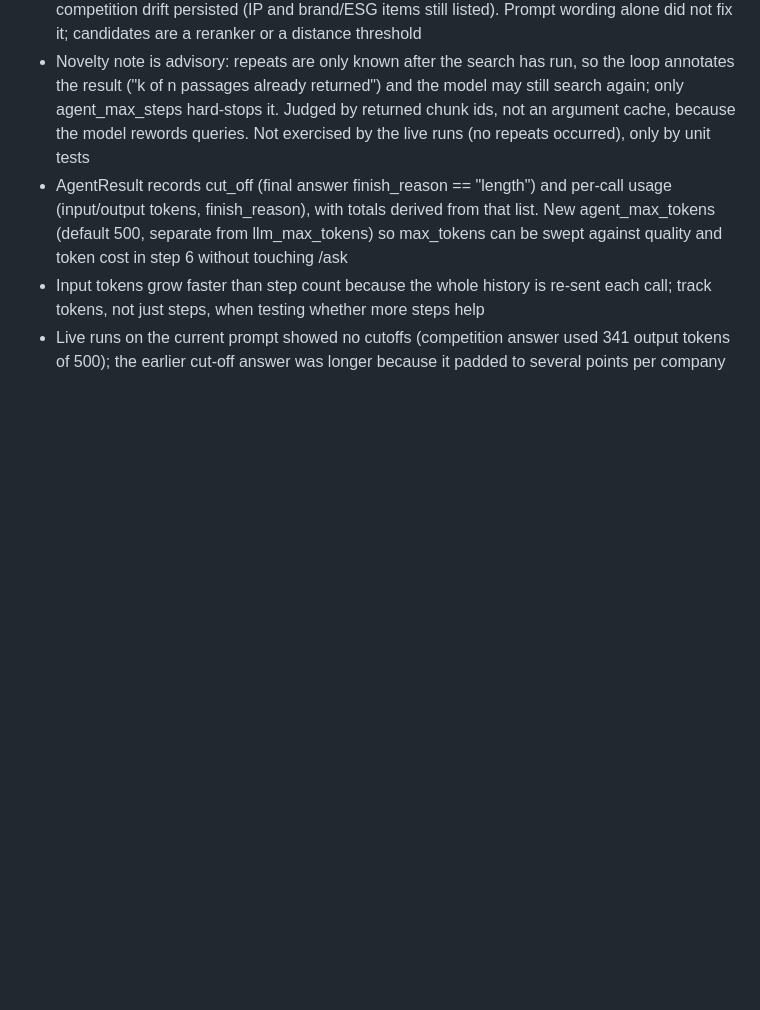
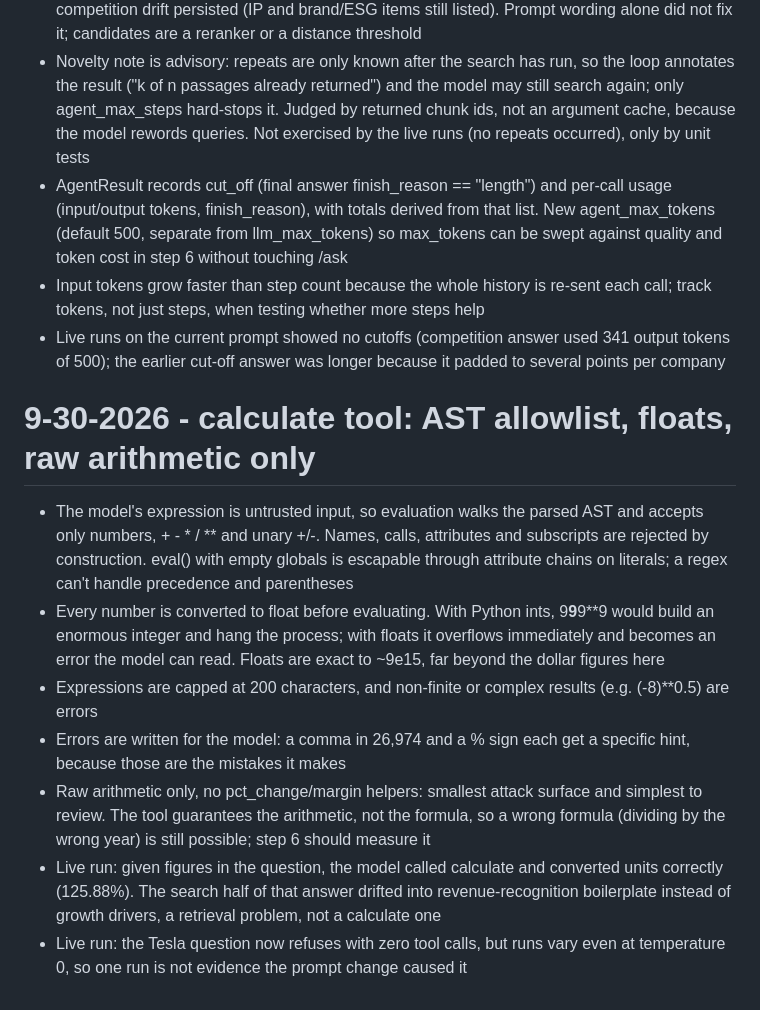
Before and after one commit to dennisdang5/earnings-rag, a Markdown page: DECISIONS.md, the part around the change. GitHub-like rendering; blank space fills up the shorter version.

Commit message:
Document calculate design decisions
Co-Authored-By: Claude Sonnet 5.5 <noreply@anthropic.com>

```diff
--- a/DECISIONS.md
+++ b/DECISIONS.md
@@ -147,3 +147,12 @@ refused — so the difference had to be in the prompt text itself.
 - AgentResult records cut_off (final answer finish_reason == "length") and per-call usage (input/output tokens, finish_reason), with totals derived from that list. New agent_max_tokens (default 500, separate from llm_max_tokens) so max_tokens can be swept against quality and token cost in step 6 without touching /ask
 - Input tokens grow faster than step count because the whole history is re-sent each call; track tokens, not just steps, when testing whether more steps help
 - Live runs on the current prompt showed no cutoffs (competition answer used 341 output tokens of 500); the earlier cut-off answer was longer because it padded to several points per company
+
+# 9-30-2026 - calculate tool: AST allowlist, floats, raw arithmetic only
+- The model's expression is untrusted input, so evaluation walks the parsed AST and accepts only numbers, + - * / ** and unary +/-. Names, calls, attributes and subscripts are rejected by construction. eval() with empty globals is escapable through attribute chains on literals; a regex can't handle precedence and parentheses
+- Every number is converted to float before evaluating. With Python ints, 9**9**9**9 would build an enormous integer and hang the process; with floats it overflows immediately and becomes an error the model can read. Floats are exact to ~9e15, far beyond the dollar figures here
+- Expressions are capped at 200 characters, and non-finite or complex results (e.g. (-8)**0.5) are errors
+- Errors are written for the model: a comma in 26,974 and a % sign each get a specific hint, because those are the mistakes it makes
+- Raw arithmetic only, no pct_change/margin helpers: smallest attack surface and simplest to review. The tool guarantees the arithmetic, not the formula, so a wrong formula (dividing by the wrong year) is still possible; step 6 should measure it
+- Live run: given figures in the question, the model called calculate and converted units correctly (125.88%). The search half of that answer drifted into revenue-recognition boilerplate instead of growth drivers, a retrieval problem, not a calculate one
+- Live run: the Tesla question now refuses with zero tool calls, but runs vary even at temperature 0, so one run is not evidence the prompt change caused it
```
Also changed, not shown: CLAUDE.md (+1 -1 lines).
